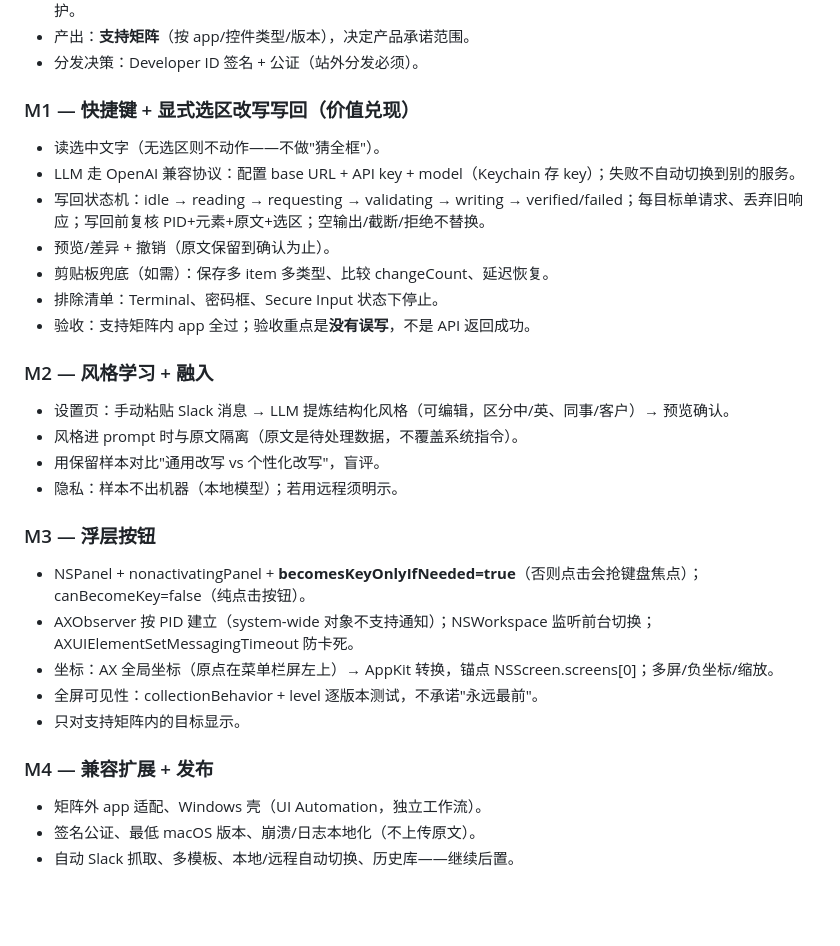
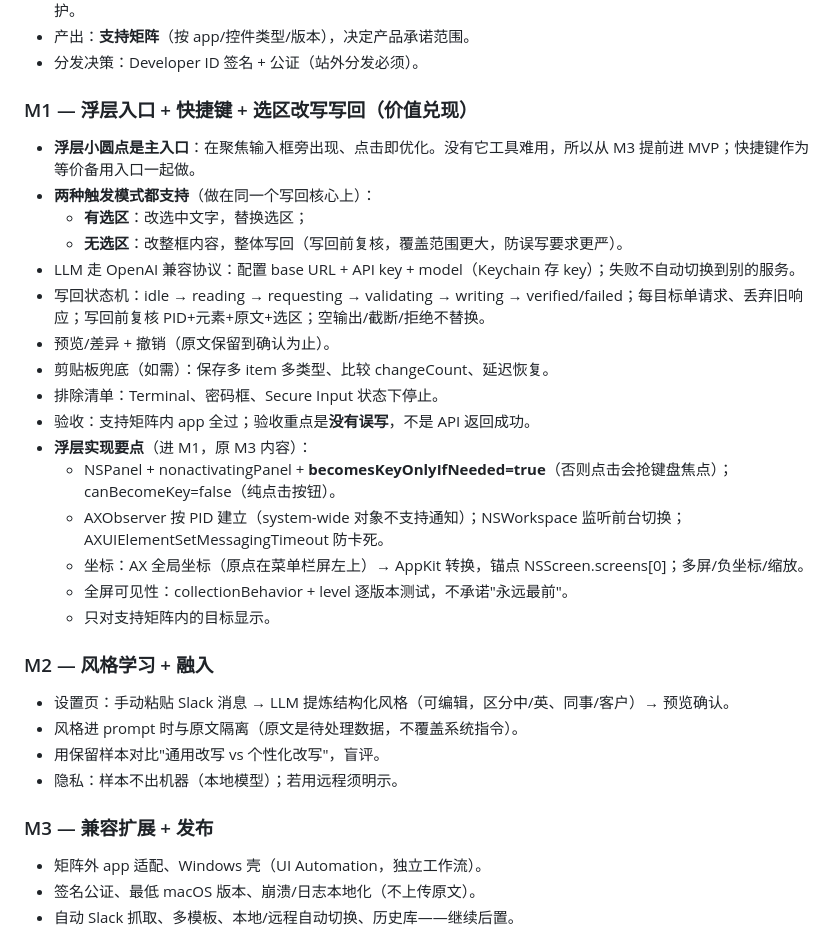
Before and after one commit to mfang0126/be-nice, a Markdown page: PLAN.md, the part around the change. GitHub-like rendering; blank space fills up the shorter version.

Commit message:
PLAN v3.1: floating dot overlay promoted into MVP (M1) as primary entry; selection-optional two-mode writeback; milestones renumbered M0-M3

```diff
--- a/PLAN.md
+++ b/PLAN.md
@@ -25,14 +25,23 @@
 - 产出：**支持矩阵**（按 app/控件类型/版本），决定产品承诺范围。
 - 分发决策：Developer ID 签名 + 公证（站外分发必须）。
 
-### M1 — 快捷键 + 显式选区改写写回（价值兑现）
-- 读选中文字（无选区则不动作——不做"猜全框"）。
+### M1 — 浮层入口 + 快捷键 + 选区改写写回（价值兑现）
+- **浮层小圆点是主入口**：在聚焦输入框旁出现、点击即优化。没有它工具难用，所以从 M3 提前进 MVP；快捷键作为等价备用入口一起做。
+- **两种触发模式都支持**（做在同一个写回核心上）：
+  - **有选区**：改选中文字，替换选区；
+  - **无选区**：改整框内容，整体写回（写回前复核，覆盖范围更大，防误写要求更严）。
 - LLM 走 OpenAI 兼容协议：配置 base URL + API key + model（Keychain 存 key）；失败不自动切换到别的服务。
 - 写回状态机：idle → reading → requesting → validating → writing → verified/failed；每目标单请求、丢弃旧响应；写回前复核 PID+元素+原文+选区；空输出/截断/拒绝不替换。
 - 预览/差异 + 撤销（原文保留到确认为止）。
 - 剪贴板兜底（如需）：保存多 item 多类型、比较 changeCount、延迟恢复。
 - 排除清单：Terminal、密码框、Secure Input 状态下停止。
 - 验收：支持矩阵内 app 全过；验收重点是**没有误写**，不是 API 返回成功。
+- **浮层实现要点**（进 M1，原 M3 内容）：
+  - NSPanel + nonactivatingPanel + **becomesKeyOnlyIfNeeded=true**（否则点击会抢键盘焦点）；canBecomeKey=false（纯点击按钮）。
+  - AXObserver 按 PID 建立（system-wide 对象不支持通知）；NSWorkspace 监听前台切换；AXUIElementSetMessagingTimeout 防卡死。
+  - 坐标：AX 全局坐标（原点在菜单栏屏左上）→ AppKit 转换，锚点 NSScreen.screens[0]；多屏/负坐标/缩放。
+  - 全屏可见性：collectionBehavior + level 逐版本测试，不承诺"永远最前"。
+  - 只对支持矩阵内的目标显示。
 
 ### M2 — 风格学习 + 融入
 - 设置页：手动粘贴 Slack 消息 → LLM 提炼结构化风格（可编辑，区分中/英、同事/客户）→ 预览确认。
@@ -40,14 +49,7 @@
 - 用保留样本对比"通用改写 vs 个性化改写"，盲评。
 - 隐私：样本不出机器（本地模型）；若用远程须明示。
 
-### M3 — 浮层按钮
-- NSPanel + nonactivatingPanel + **becomesKeyOnlyIfNeeded=true**（否则点击会抢键盘焦点）；canBecomeKey=false（纯点击按钮）。
-- AXObserver 按 PID 建立（system-wide 对象不支持通知）；NSWorkspace 监听前台切换；AXUIElementSetMessagingTimeout 防卡死。
-- 坐标：AX 全局坐标（原点在菜单栏屏左上）→ AppKit 转换，锚点 NSScreen.screens[0]；多屏/负坐标/缩放。
-- 全屏可见性：collectionBehavior + level 逐版本测试，不承诺"永远最前"。
-- 只对支持矩阵内的目标显示。
-
-### M4 — 兼容扩展 + 发布
+### M3 — 兼容扩展 + 发布
 - 矩阵外 app 适配、Windows 壳（UI Automation，独立工作流）。
 - 签名公证、最低 macOS 版本、崩溃/日志本地化（不上传原文）。
 - 自动 Slack 抓取、多模板、本地/远程自动切换、历史库——继续后置。
```
